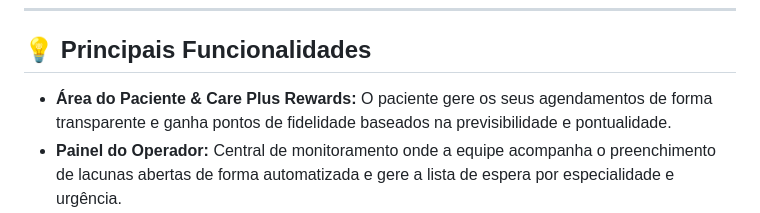
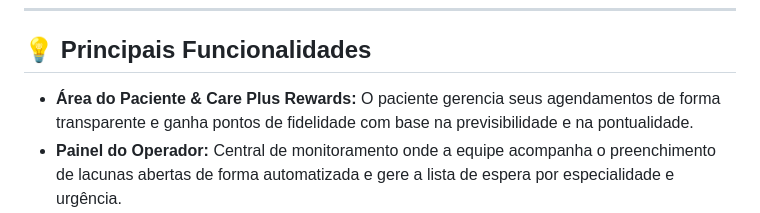
Before and after one commit to Kathianers/ChallengeCarePlus, a Markdown page: README.md, the part around the change. Drawn GitHub-style.

```diff
--- a/README.md
+++ b/README.md
@@ -25,7 +25,7 @@ Trabalho desenvolvido em grupo no do curso de **Análise e Desenvolvimento de Si
 
 ## 💡 Principais Funcionalidades
 
-* **Área do Paciente & Care Plus Rewards:** O paciente gere os seus agendamentos de forma transparente e ganha pontos de fidelidade baseados na previsibilidade e pontualidade.
+* **Área do Paciente & Care Plus Rewards:** O paciente gerencia seus agendamentos de forma transparente e ganha pontos de fidelidade com base na previsibilidade e na pontualidade.
 * **Painel do Operador:** Central de monitoramento onde a equipe acompanha o preenchimento de lacunas abertas de forma automatizada e gere a lista de espera por especialidade e urgência.
 * **Assistente Virtual "Carie":** Chatbot inteligente integrado para atendimento 24/7, focado em retenção (oferecendo telemedicina caso o paciente queira cancelar), triagem de urgência e consulta de pontos de fidelidade.
 * **Modo Escuro (Dark Mode):** Alternância nativa de tema desenvolvida para reduzir a fadiga visual de operadores e pacientes.
```
